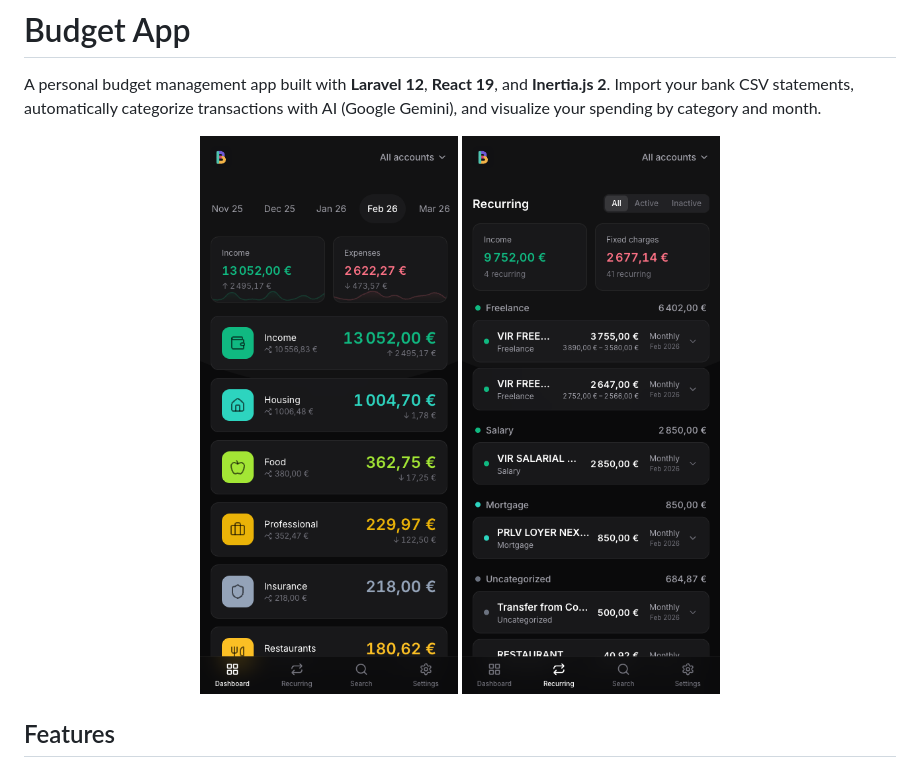
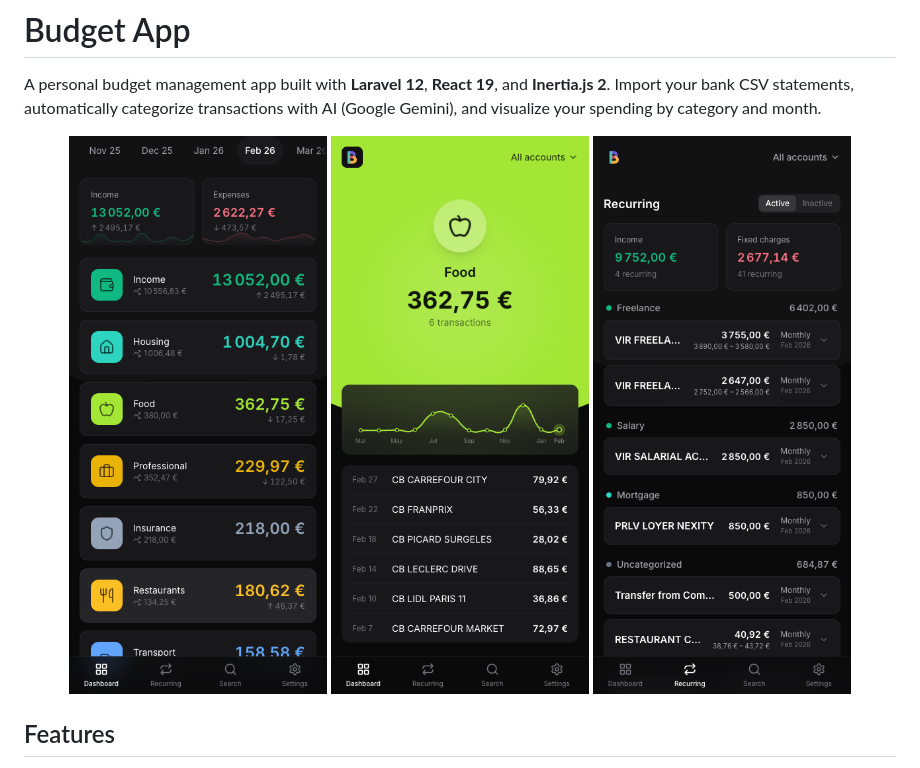
Before and after one commit to lamberttraccard/budget-app, a Markdown page: README.md, the part around the change. GitHub-like rendering; pictures changed too: category.png (added), dashboard.png, recurring.png.

Commit message:
docs: update screenshots with rebuilt assets and add category detail
Co-Authored-By: Claude Opus 4.6 <noreply@anthropic.com>

```diff
--- a/README.md
+++ b/README.md
@@ -3,8 +3,9 @@
 A personal budget management app built with **Laravel 12**, **React 19**, and **Inertia.js 2**. Import your bank CSV statements, automatically categorize transactions with AI (Google Gemini), and visualize your spending by category and month.
 
 <p align="center">
-  <img src="dashboard.png" alt="Dashboard" width="300" />
-  <img src="recurring.png" alt="Recurring transactions" width="300" />
+  <img src="dashboard.png" alt="Dashboard" width="260" />
+  <img src="category.png" alt="Category detail" width="260" />
+  <img src="recurring.png" alt="Recurring transactions" width="260" />
 </p>
 
 ## Features
```
